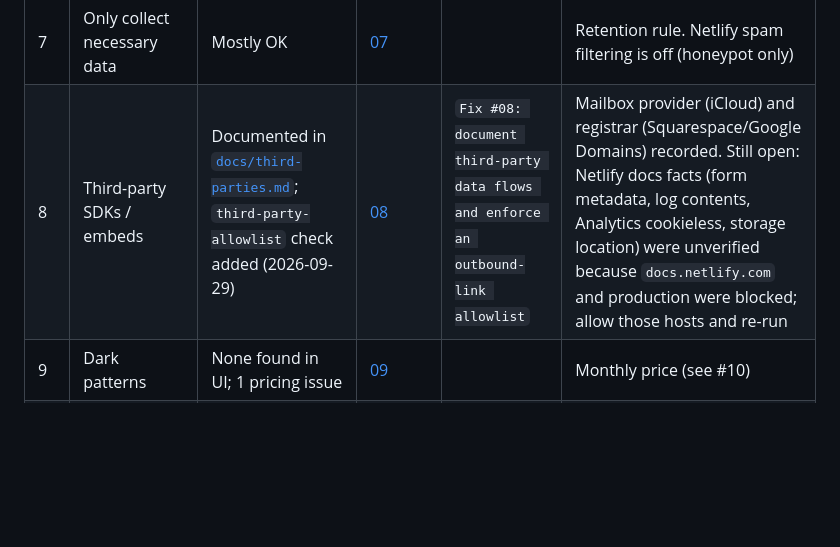
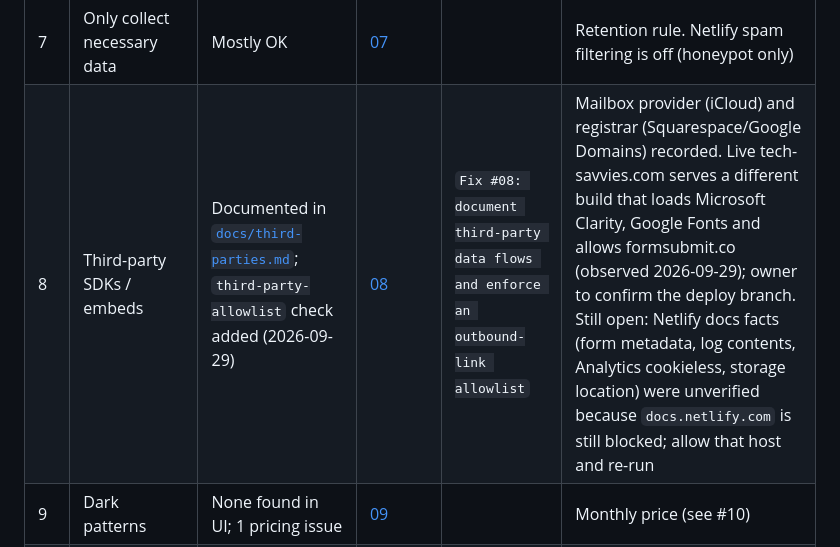
Before and after one commit to PeterPari/Tech-Savvies-2, a Markdown page: docs/compliance-log.md, the part around the change. Drawn GitHub-style; blank space fills up the shorter version.

```diff
--- a/docs/compliance-log.md
+++ b/docs/compliance-log.md
@@ -13,7 +13,7 @@ left for the owner.
 | 5 | Cookie consent banner | Not needed today, verify and guard | [05](../fix-prompts/05-cookie-consent.md) | | Confirm Netlify Analytics (on) sets no cookies; it is server-side |
 | 6 | Form consent | Missing notice | [06](../fix-prompts/06-form-consent.md) | | |
 | 7 | Only collect necessary data | Mostly OK | [07](../fix-prompts/07-data-minimization.md) | | Retention rule. Netlify spam filtering is off (honeypot only) |
-| 8 | Third-party SDKs / embeds | Documented in [`docs/third-parties.md`](third-parties.md); `third-party-allowlist` check added (2026-09-29) | [08](../fix-prompts/08-third-party-audit.md) | `Fix #08: document third-party data flows and enforce an outbound-link allowlist` | Mailbox provider (iCloud) and registrar (Squarespace/Google Domains) recorded. Still open: Netlify docs facts (form metadata, log contents, Analytics cookieless, storage location) were unverified because `docs.netlify.com` and production were blocked; allow those hosts and re-run |
+| 8 | Third-party SDKs / embeds | Documented in [`docs/third-parties.md`](third-parties.md); `third-party-allowlist` check added (2026-09-29) | [08](../fix-prompts/08-third-party-audit.md) | `Fix #08: document third-party data flows and enforce an outbound-link allowlist` | Mailbox provider (iCloud) and registrar (Squarespace/Google Domains) recorded. Live tech-savvies.com serves a different build that loads Microsoft Clarity, Google Fonts and allows formsubmit.co (observed 2026-09-29); owner to confirm the deploy branch. Still open: Netlify docs facts (form metadata, log contents, Analytics cookieless, storage location) were unverified because `docs.netlify.com` is still blocked; allow that host and re-run |
 | 9 | Dark patterns | None found in UI; 1 pricing issue | [09](../fix-prompts/09-dark-patterns.md) | | Monthly price (see #10) |
 | 10 | Hidden fees | Present | [10](../fix-prompts/10-hidden-fees.md) | | Sales tax: prices exclude tax and the owner needs advice on whether it applies |
 | 11 | Fake reviews | None present, verify and guard | [11](../fix-prompts/11-fake-reviews.md) | | Grisha.studio is a real client with written permission; the owner’s brother runs it (2026-09-29). The owner wants the connection kept off the homepage. It must still be disclosed next to the case study itself: the FTC sources require the disclosure to be “unavoidable”, so “easy to find” behind a link isn’t enough. If the owner keeps it off the homepage, the case study moves off the homepage (see docs/legal-compliance.md) |
```
Also changed, not shown: docs/third-parties.md (+24 -5 lines).
